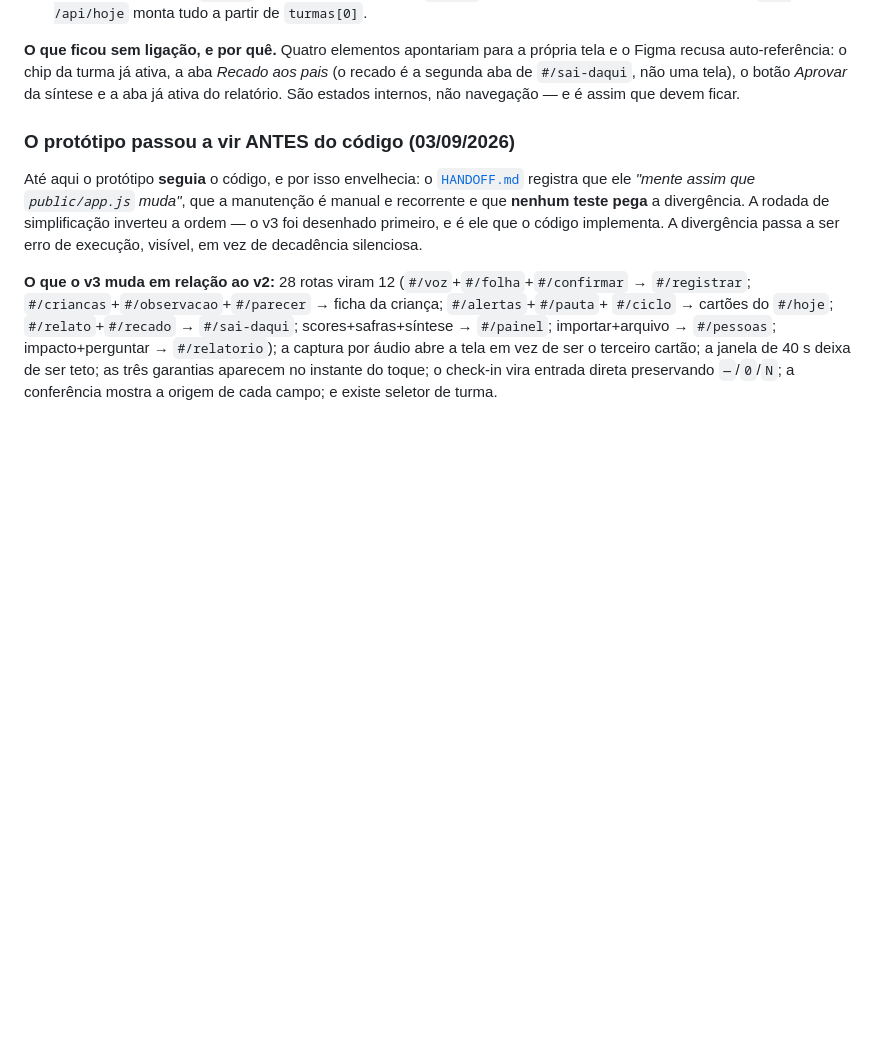
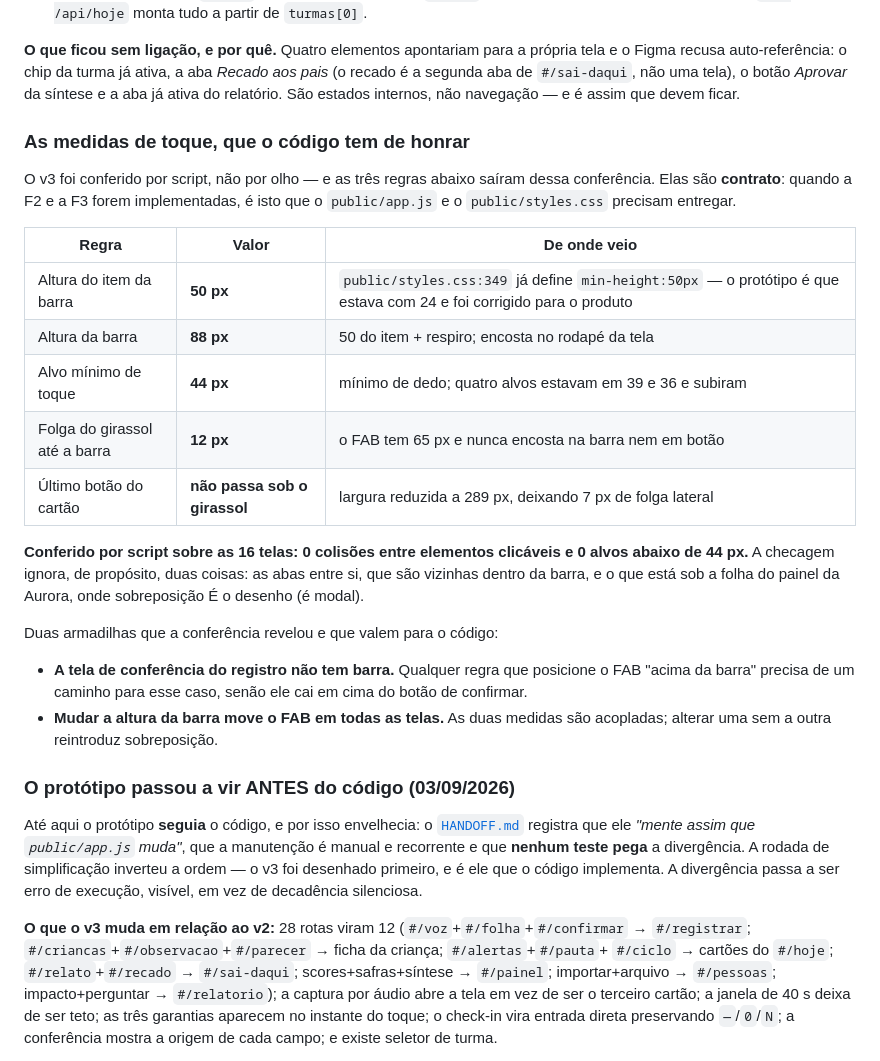
Before and after one commit to igorregoir-lgtm/percurso-mvp, a Markdown page: docs/ARTEFATOS-VISUAIS.md, the part around the change. Rendered like a GitHub page; blank space fills up the shorter version.

Commit message:
Protótipo v3: as medidas de toque viram contrato para o código
O trabalho desta rodada foi no Figma, que não é versionado aqui — mas as
medidas que saíram dele são contrato, e é isso que entra no repositório.

Ajustes do dono no arquivo: o girassol cresceu para 65 px e foi reposicionado
por tela, e o último botão do cartão foi estreitado para 289 px, abrindo 7 px
de folga lateral para não passar por baixo dele. Propaguei para o painel da
Aurora, que era clone anterior à edição e tinha ficado com o botão em largura
cheia — 42 px sob o girassol.

O que ele quis fazer e não tinha ficado salvo era aumentar os botões da barra.
Fui ao CSS antes de mexer, e o instinto batia com o produto:
public/styles.css:349 já define min-height:50px nos itens, com ícone de 17 px
sobre rótulo de 9,5. O protótipo estava com 24 px e sem ícone — metade do alvo
real. Corrigido com o número do próprio produto, e os ícones vieram dos arrays
NAV_* do public/app.js.

Isso quebrou duas coisas, ambas efeito da minha mudança e não da dele:

  a barra subiu 14 px e o girassol passou a encostar nela — reposicionado nas
  15 telas com 12 px de respiro;

  a tela de conferência NÃO TEM barra, e a fórmula "acima da barra" jogou o
  girassol para o rodapé, em cima do "Confirmar e guardar".

Ambas viraram armadilha declarada no documento, porque valem para o código: a
altura da barra e a posição do FAB são acopladas, e o caso sem barra precisa de
caminho próprio.

Conferido por script sobre as 16 telas: 0 colisões entre elementos clicáveis e
0 alvos de toque abaixo de 44 px (eram quatro — um de 39 e dois de 36). A
checagem ignora de propósito as abas entre si e o que está sob a folha do
painel, onde sobreposição é o desenho.

Gates: 167 unitários verdes.

Co-Authored-By: Claude Opus 5 <noreply@anthropic.com>

```diff
--- a/docs/ARTEFATOS-VISUAIS.md
+++ b/docs/ARTEFATOS-VISUAIS.md
@@ -61,6 +61,31 @@ aberto**, que é onde a fusão de superfícies da F6 se vê.
 recusa auto-referência: o chip da turma já ativa, a aba *Recado aos pais* (o recado é a segunda aba
 de `#/sai-daqui`, não uma tela), o botão *Aprovar* da síntese e a aba já ativa do relatório. São
 estados internos, não navegação — e é assim que devem ficar.
+
+### As medidas de toque, que o código tem de honrar
+
+O v3 foi conferido por script, não por olho — e as três regras abaixo saíram dessa conferência.
+Elas são **contrato**: quando a F2 e a F3 forem implementadas, é isto que o `public/app.js` e o
+`public/styles.css` precisam entregar.
+
+| Regra | Valor | De onde veio |
+|---|---|---|
+| Altura do item da barra | **50 px** | `public/styles.css:349` já define `min-height:50px` — o protótipo é que estava com 24 e foi corrigido para o produto |
+| Altura da barra | **88 px** | 50 do item + respiro; encosta no rodapé da tela |
+| Alvo mínimo de toque | **44 px** | mínimo de dedo; quatro alvos estavam em 39 e 36 e subiram |
+| Folga do girassol até a barra | **12 px** | o FAB tem 65 px e nunca encosta na barra nem em botão |
+| Último botão do cartão | **não passa sob o girassol** | largura reduzida a 289 px, deixando 7 px de folga lateral |
+
+**Conferido por script sobre as 16 telas: 0 colisões entre elementos clicáveis e 0 alvos abaixo de
+44 px.** A checagem ignora, de propósito, duas coisas: as abas entre si, que são vizinhas dentro da
+barra, e o que está sob a folha do painel da Aurora, onde sobreposição É o desenho (é modal).
+
+Duas armadilhas que a conferência revelou e que valem para o código:
+
+- **A tela de conferência do registro não tem barra.** Qualquer regra que posicione o FAB "acima da
+  barra" precisa de um caminho para esse caso, senão ele cai em cima do botão de confirmar.
+- **Mudar a altura da barra move o FAB em todas as telas.** As duas medidas são acopladas; alterar
+  uma sem a outra reintroduz sobreposição.
 
 ### O protótipo passou a vir ANTES do código (03/09/2026)
 
```
